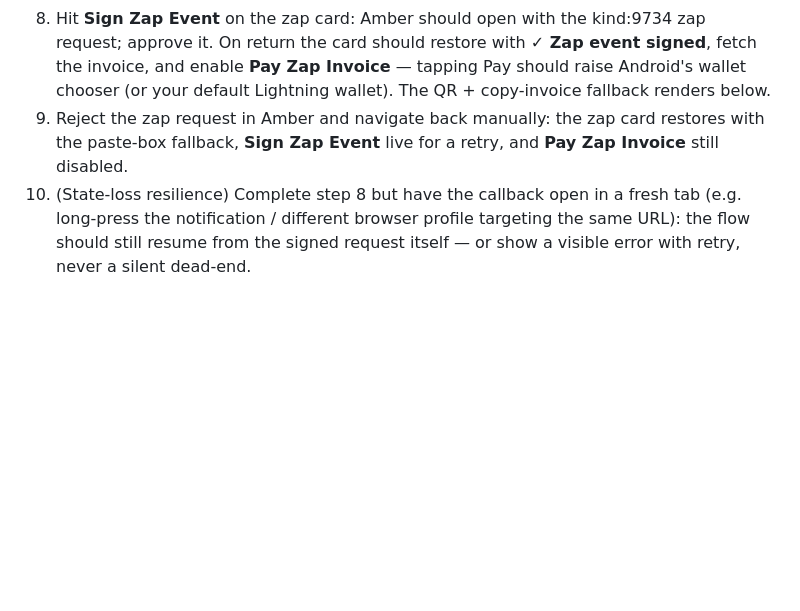
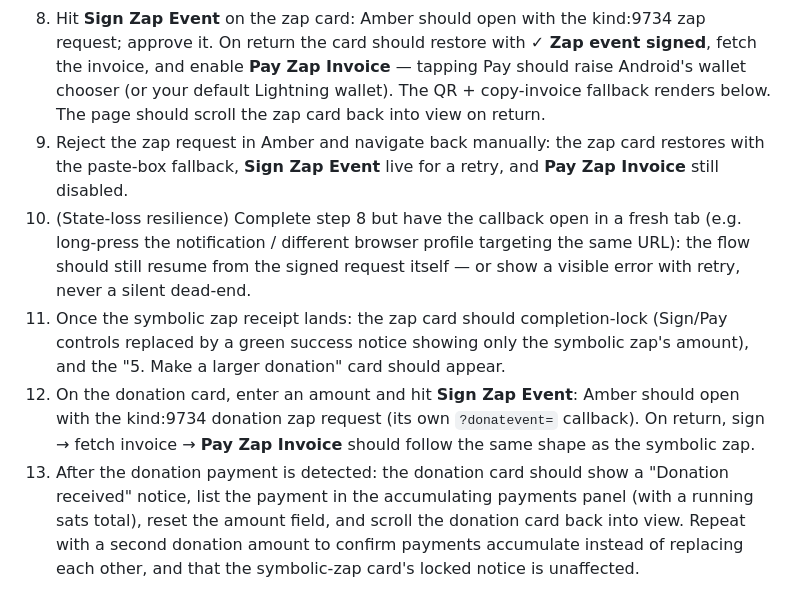
Before and after one commit to NOVA-Openclaw/signum, a Markdown page: docs/signing-with-amber.md, the part around one of its changes. Rendered like a GitHub page; blank space fills up the shorter version.

```diff
--- a/docs/signing-with-amber.md
+++ b/docs/signing-with-amber.md
@@ -117,7 +167,7 @@ installed and a key set up):
    with **✓ Zap event signed**, fetch the invoice, and enable **Pay Zap
    Invoice** — tapping Pay should raise Android's wallet chooser (or your
    default Lightning wallet). The QR + copy-invoice fallback renders
-   below.
+   below. The page should scroll the zap card back into view on return.
 9. Reject the zap request in Amber and navigate back manually: the zap
    card restores with the paste-box fallback, **Sign Zap Event** live for
    a retry, and **Pay Zap Invoice** still disabled.
@@ -126,3 +176,18 @@ installed and a key set up):
     profile targeting the same URL): the flow should still resume from
     the signed request itself — or show a visible error with retry, never
     a silent dead-end.
+11. Once the symbolic zap receipt lands: the zap card should
+    completion-lock (Sign/Pay controls replaced by a green success notice
+    showing only the symbolic zap's amount), and the "5. Make a larger
+    donation" card should appear.
+12. On the donation card, enter an amount and hit **Sign Zap Event**:
+    Amber should open with the kind:9734 donation zap request (its own
+    `?donatevent=` callback). On return, sign → fetch invoice → **Pay Zap
+    Invoice** should follow the same shape as the symbolic zap.
+13. After the donation payment is detected: the donation card should show
+    a "Donation received" notice, list the payment in the accumulating
+    payments panel (with a running sats total), reset the amount field,
+    and scroll the donation card back into view. Repeat with a second
+    donation amount to confirm payments accumulate instead of replacing
+    each other, and that the symbolic-zap card's locked notice is
+    unaffected.
```
Also changed, not shown: other parts of docs/signing-with-amber.md (+53 -3 lines), README.md (+1 -0 lines).
